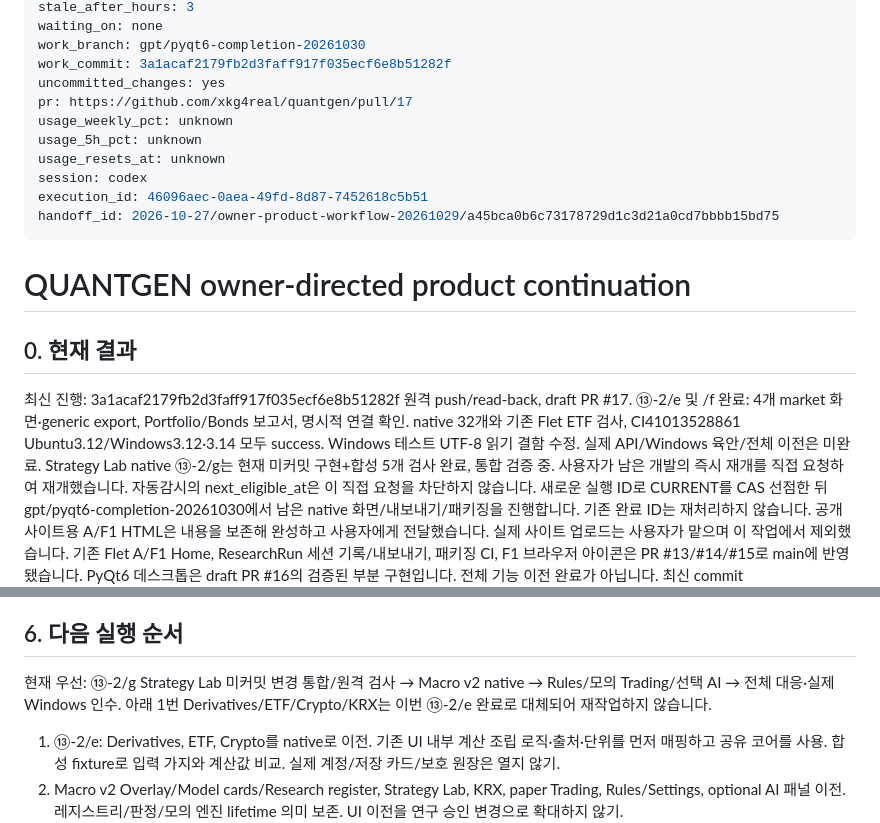
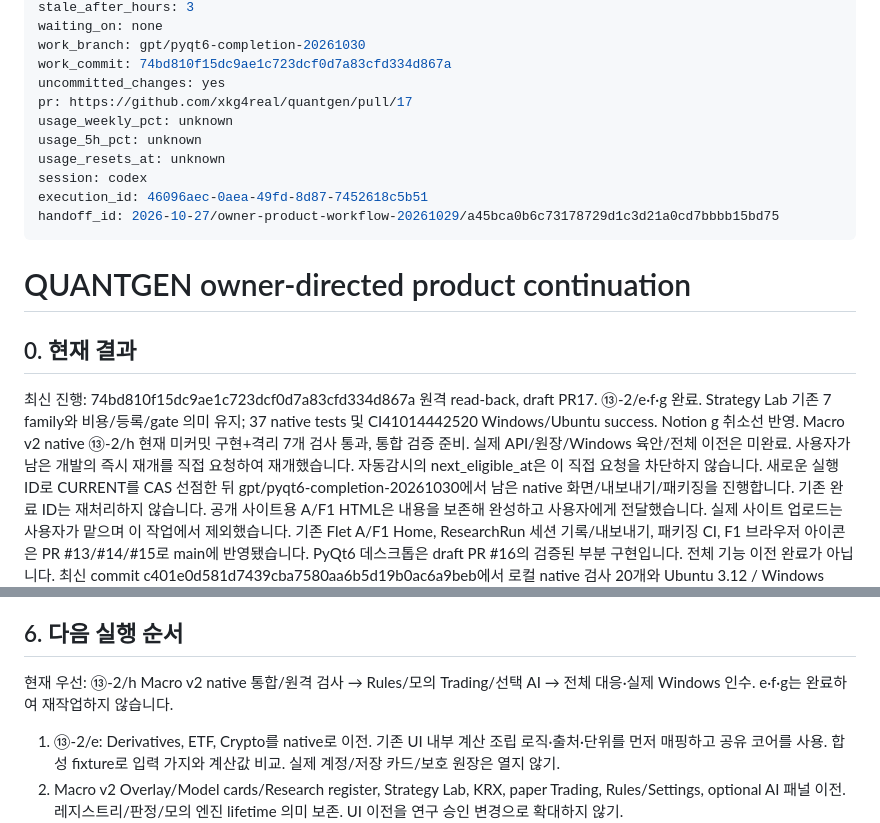
Before and after one commit to xkg4real/quantgen, a Markdown page: CURRENT.md, 2 parts joined by grey strips. GitHub-like rendering.

Commit message:
Checkpoint native progress after Strategy Lab CI

```diff
--- a/CURRENT.md
+++ b/CURRENT.md
@@ -10,7 +10,7 @@ updated_at: 2026-10-30T15:24:50+09:00
 stale_after_hours: 3
 waiting_on: none
 work_branch: gpt/pyqt6-completion-20261030
-work_commit: 3a1acaf2179fb2d3faff917f035ecf6e8b51282f
+work_commit: 74bd810f15dc9ae1c723dcf0d7a83cfd334d867a
 uncommitted_changes: yes
 pr: https://github.com/xkg4real/quantgen/pull/17
 usage_weekly_pct: unknown
@@ -24,7 +24,7 @@ handoff_id: 2026-10-27/owner-product-workflow-20261029/a45bca0b6c73178729d1c3d21
 # QUANTGEN owner-directed product continuation
 
 ## 0. 현재 결과
-최신 진행: 3a1acaf2179fb2d3faff917f035ecf6e8b51282f 원격 push/read-back, draft PR #17. ⑬-2/e 및 /f 완료: 4개 market 화면·generic export, Portfolio/Bonds 보고서, 명시적 연결 확인. native 32개와 기존 Flet ETF 검사, CI41013528861 Ubuntu3.12/Windows3.12·3.14 모두 success. Windows 테스트 UTF-8 읽기 결함 수정. 실제 API/Windows 육안/전체 이전은 미완료. Strategy Lab native ⑬-2/g는 현재 미커밋 구현+합성 5개 검사 완료, 통합 검증 중.
+최신 진행: 74bd810f15dc9ae1c723dcf0d7a83cfd334d867a 원격 read-back, draft PR17. ⑬-2/e·f·g 완료. Strategy Lab 기존 7 family와 비용/등록/gate 의미 유지; 37 native tests 및 CI41014442520 Windows/Ubuntu success. Notion g 취소선 반영. Macro v2 native ⑬-2/h 현재 미커밋 구현+격리 7개 검사 통과, 통합 검증 준비. 실제 API/원장/Windows 육안/전체 이전은 미완료.
 사용자가 남은 개발의 즉시 재개를 직접 요청하여 재개했습니다. 자동감시의 next_eligible_at은 이 직접 요청을 차단하지 않습니다. 새로운 실행 ID로 CURRENT를 CAS 선점한 뒤 gpt/pyqt6-completion-20261030에서 남은 native 화면/내보내기/패키징을 진행합니다. 기존 완료 ID는 재처리하지 않습니다.
 공개 사이트용 A/F1 HTML은 내용을 보존해 완성하고 사용자에게 전달했습니다. 실제 사이트 업로드는 사용자가 맡으며 이 작업에서 제외했습니다.
 기존 Flet A/F1 Home, ResearchRun 세션 기록/내보내기, 패키징 CI, F1 브라우저 아이콘은 PR #13/#14/#15로 main에 반영됐습니다.
@@ -82,7 +82,7 @@ Qt Rates는 현재 제품 main의 curve 함수를 호출합니다. 별도 PT-04
 이번 app.py/tools.py/tests/packaging 문서 재수정은 남은 native 화면 연결, 명시적 export, 배포 검증을 위해 필요합니다. 완료된 pricing/solver/gate 결과는 재작성하지 않습니다.
 
 ## 6. 다음 실행 순서
-현재 우선: ⑬-2/g Strategy Lab 미커밋 변경 통합/원격 검사 → Macro v2 native → Rules/모의 Trading/선택 AI → 전체 대응·실제 Windows 인수. 아래 1번 Derivatives/ETF/Crypto/KRX는 이번 ⑬-2/e 완료로 대체되어 재작업하지 않습니다.
+현재 우선: ⑬-2/h Macro v2 native 통합/원격 검사 → Rules/모의 Trading/선택 AI → 전체 대응·실제 Windows 인수. e·f·g는 완료하여 재작업하지 않습니다.
 1. ⑬-2/e: Derivatives, ETF, Crypto를 native로 이전. 기존 UI 내부 계산 조립 로직·출처·단위를 먼저 매핑하고 공유 코어를 사용. 합성 fixture로 입력 가지와 계산값 비교. 실제 계정/저장 카드/보호 원장은 열지 않기.
 2. Macro v2 Overlay/Model cards/Research register, Strategy Lab, KRX, paper Trading, Rules/Settings, optional AI 패널 이전. 레지스트리/판정/모의 엔진 lifetime 의미 보존. UI 이전을 연구 승인 변경으로 확대하지 않기.
 3. portfolio/FICC 등의 native export와 전체 화면 feature parity, keyboard/resize/DPI, Windows 실행/installer·icon 점검. 그 후 기본 데스크톱 실행 방식 전환과 PR16 ready/merge 판단. Flet browser는 유지.
```
Also changed, not shown: other parts of CURRENT.md (+3 -3 lines).
